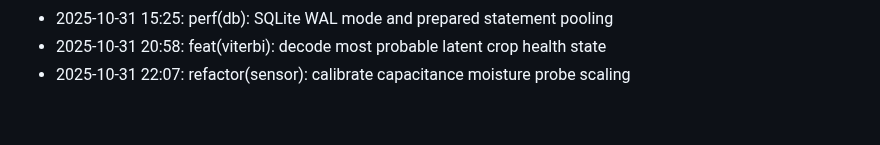
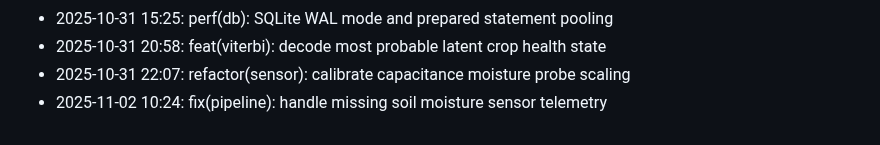
Before and after one commit to lak-is-law/crop-health-hmm, a Markdown page: docs/changelog.md, the part around the change. Drawn GitHub-style.

Commit message:
fix(pipeline): handle missing soil moisture sensor telemetry

```diff
--- a/docs/changelog.md
+++ b/docs/changelog.md
@@ -51,3 +51,4 @@
 - 2025-10-31 15:25: perf(db): SQLite WAL mode and prepared statement pooling
 - 2025-10-31 20:58: feat(viterbi): decode most probable latent crop health state
 - 2025-10-31 22:07: refactor(sensor): calibrate capacitance moisture probe scaling
+- 2025-11-02 10:24: fix(pipeline): handle missing soil moisture sensor telemetry
```
